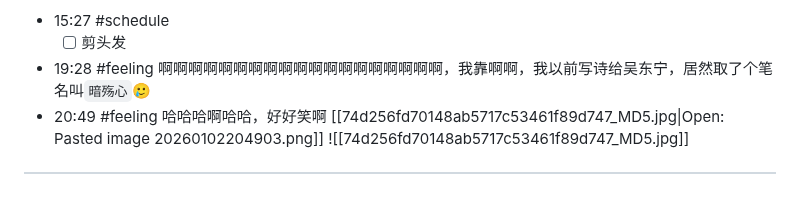
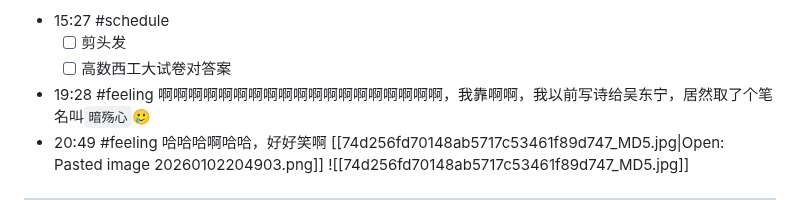
Before and after one commit to Charlie929-dot/charlie_vault, a Markdown page: daily/2026-01-02.md, the part around the change. Drawn GitHub-style.

```diff
--- a/daily/2026-01-02.md
+++ b/daily/2026-01-02.md
@@ -78,6 +78,7 @@
 - 15:27
 	#schedule
 	- [ ] 剪头发
+	- [ ] 高数西工大试卷对答案
 - 19:28 #feeling 啊啊啊啊啊啊啊啊啊啊啊啊啊啊啊啊啊啊啊，我靠啊啊，我以前写诗给吴东宁，居然取了个笔名叫`暗殇心`🥲
 - 20:49
 	#feeling 哈哈哈啊哈哈，好好笑啊
```
Also changed, not shown: daily/2025-12-27.md (+2 -2 lines).
